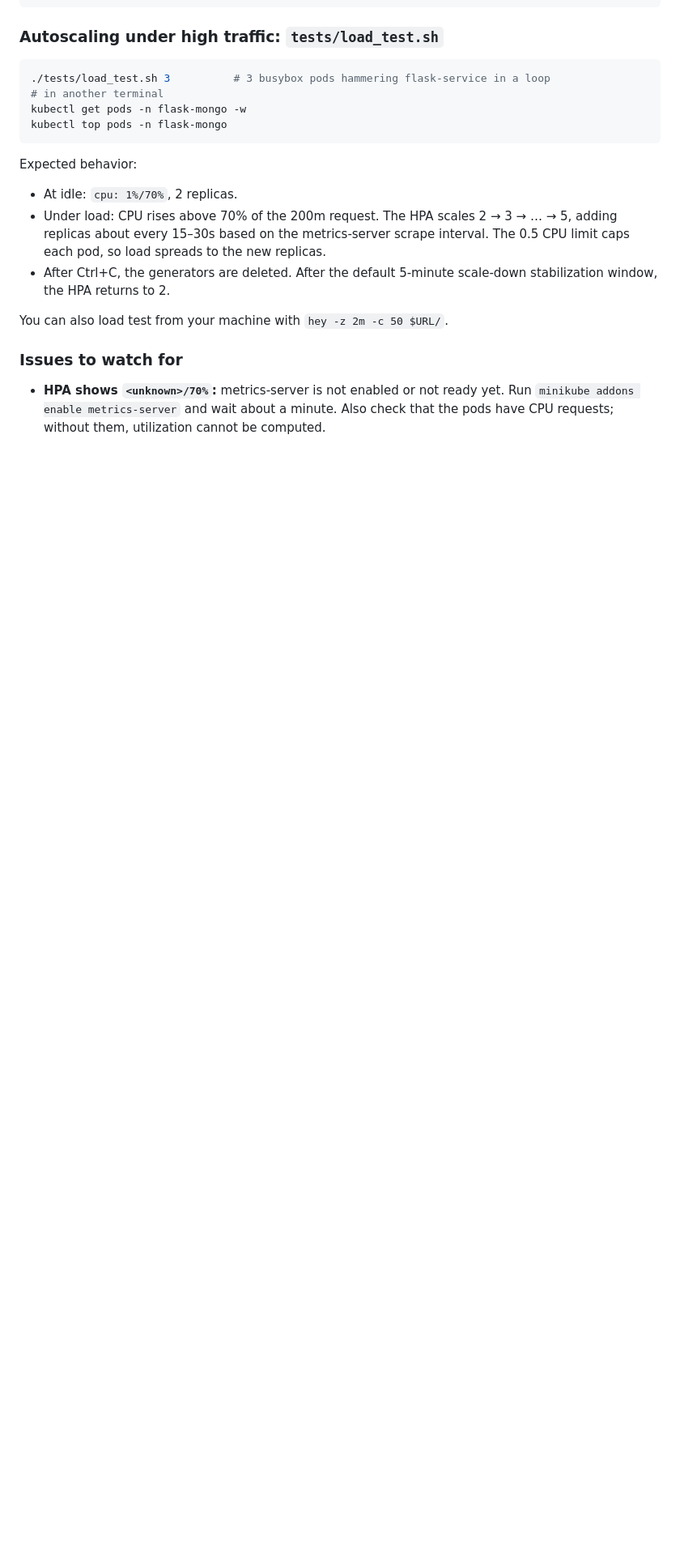
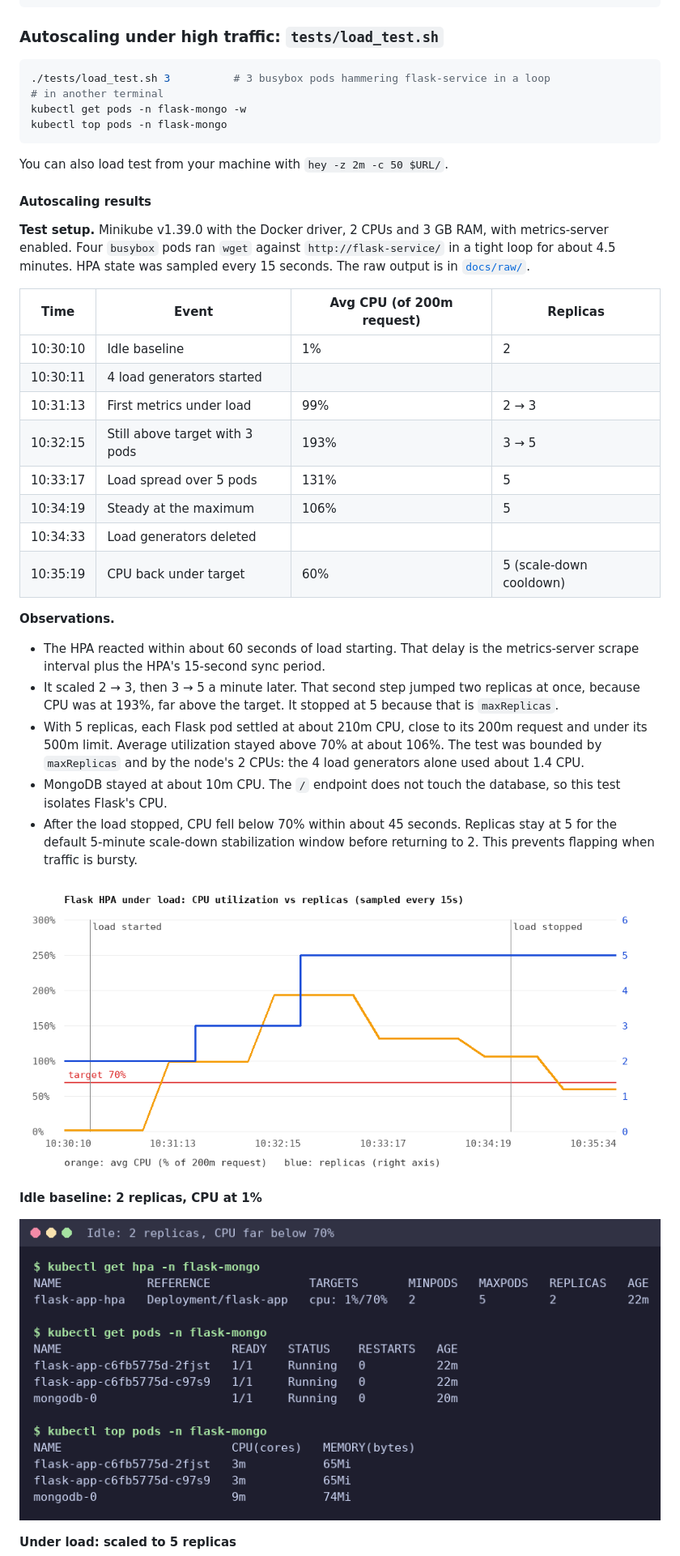
Before and after one commit to vikky2810/flask-mongodb-k8s, a Markdown page: README.md, the part around one of its changes. Shown at 81% size. GitHub-like rendering; pictures changed too: docs/screenshots/1-baseline.png (added), docs/screenshots/hpa-timeline.png (added); blank space fills up the shorter version.

Commit message:
Add autoscaling test results and screenshots to README

````diff
--- a/README.md
+++ b/README.md
@@ -191,12 +194,35 @@ GET  /data  -> [{"sampleKey":"sampleValue"}]
 kubectl get pods -n flask-mongo -w
 kubectl top pods -n flask-mongo
 ```
-Expected behavior:
-- At idle: `cpu: 1%/70%`, 2 replicas.
-- Under load: CPU rises above 70% of the 200m request. The HPA scales 2 → 3 → … → 5, adding replicas about every 15–30s based on the metrics-server scrape interval. The 0.5 CPU limit caps each pod, so load spreads to the new replicas.
-- After Ctrl+C, the generators are deleted. After the default 5-minute scale-down stabilization window, the HPA returns to 2.
-
 You can also load test from your machine with `hey -z 2m -c 50 $URL/`.
 
-### Issues to watch for
-- **HPA shows `<unknown>/70%`:** metrics-server is not enabled or not ready yet. Run `minikube addons enable metrics-server` and wait about a minute. Also check that the pods have CPU requests; without them, utilization cannot be computed.
+#### Autoscaling results
+
+**Test setup.** Minikube v1.39.0 with the Docker driver, 2 CPUs and 3 GB RAM, with metrics-server enabled. Four `busybox` pods ran `wget` against `http://flask-service/` in a tight loop for about 4.5 minutes. HPA state was sampled every 15 seconds. The raw output is in [`docs/raw/`](docs/raw/).
+
+| Time | Event | Avg CPU (of 200m request) | Replicas |
+|---|---|---|---|
+| 10:30:10 | Idle baseline | 1% | 2 |
+| 10:30:11 | 4 load generators started | | |
+| 10:31:13 | First metrics under load | 99% | 2 → 3 |
+| 10:32:15 | Still above target with 3 pods | 193% | 3 → 5 |
+| 10:33:17 | Load spread over 5 pods | 131% | 5 |
+| 10:34:19 | Steady at the maximum | 106% | 5 |
+| 10:34:33 | Load generators deleted | | |
+| 10:35:19 | CPU back under target | 60% | 5 (scale-down cooldown) |
+
+**Observations.**
+- The HPA reacted within about 60 seconds of load starting. That delay is the metrics-server scrape interval plus the HPA's 15-second sync period.
+- It scaled 2 → 3, then 3 → 5 a minute later. That second step jumped two replicas at once, because CPU was at 193%, far above the target. It stopped at 5 because that is `maxReplicas`.
+- With 5 replicas, each Flask pod settled at about 210m CPU, close to its 200m request and under its 500m limit. Average utilization stayed above 70% at about 106%. The test was bounded by `maxReplicas` and by the node's 2 CPUs: the 4 load generators alone used about 1.4 CPU.
+- MongoDB stayed at about 10m CPU. The `/` endpoint does not touch the database, so this test isolates Flask's CPU.
+- After the load stopped, CPU fell below 70% within about 45 seconds. Replicas stay at 5 for the default 5-minute scale-down stabilization window before returning to 2. This prevents flapping when traffic is bursty.
+
+![HPA timeline: CPU vs replicas](docs/screenshots/hpa-timeline.png)
+
+**Idle baseline: 2 replicas, CPU at 1%**
+
+![Baseline](docs/screenshots/1-baseline.png)
+
+**Under load: scaled to 5 replicas**
+
````
Also changed, not shown: other parts of README.md (+12 -0 lines), docs/screenshots/2-under-load.png (added), docs/screenshots/3-hpa-describe.png (added), 4 other files.
